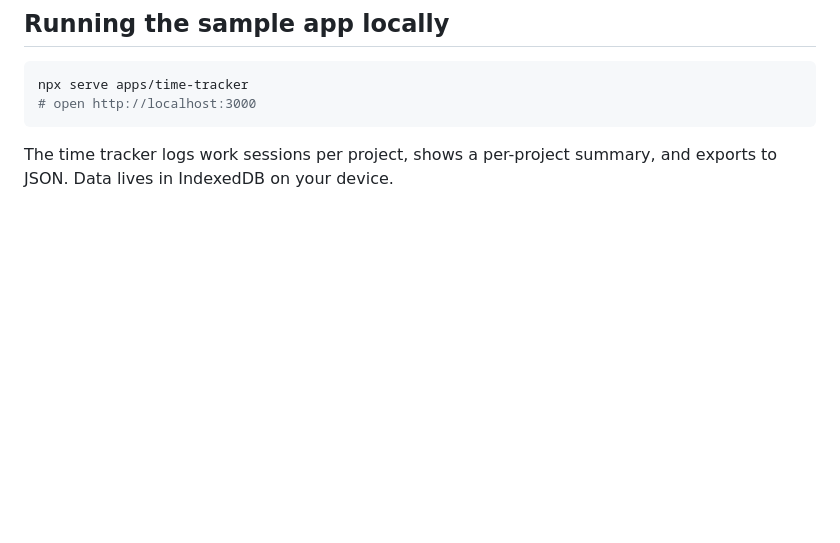
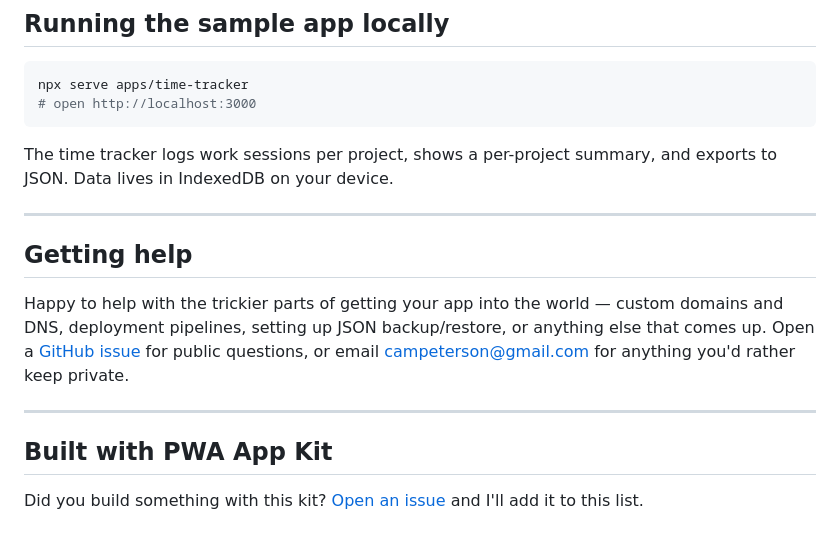
Before and after one commit to campeterson/PWA-App-Kit, a Markdown page: README.md, the part around the change. Drawn GitHub-style; blank space fills up the shorter version.

Commit message:
Add help info to README

````diff
--- a/README.md
+++ b/README.md
@@ -134,3 +134,17 @@ npx serve apps/time-tracker
 ```
 
 The time tracker logs work sessions per project, shows a per-project summary, and exports to JSON. Data lives in IndexedDB on your device.
+
+---
+
+## Getting help
+
+Happy to help with the trickier parts of getting your app into the world — custom domains and DNS, deployment pipelines, setting up JSON backup/restore, or anything else that comes up. Open a [GitHub issue](../../issues/new) for public questions, or email [campeterson@gmail.com](mailto:campeterson@gmail.com) for anything you'd rather keep private.
+
+---
+
+## Built with PWA App Kit
+
+Did you build something with this kit? [Open an issue](../../issues/new?title=Built+with+PWA+App+Kit%3A+%5Byour+app+name%5D&body=**App+name%3A**%0A%0A**What+it+does%3A**%0A%0A**Link+%28optional%29%3A**) and I'll add it to this list.
+
+<!-- Built-with entries go here -->
````
